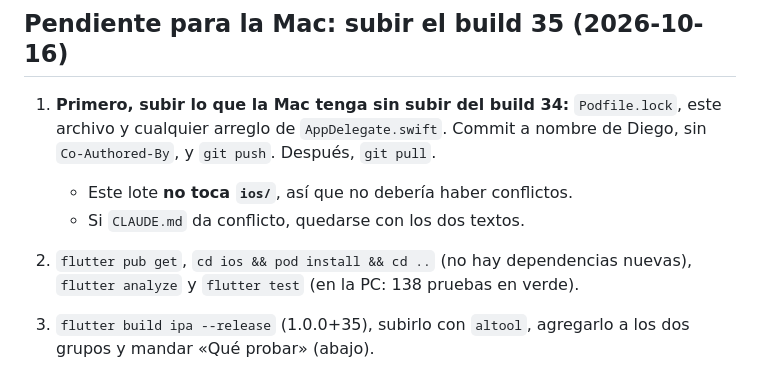
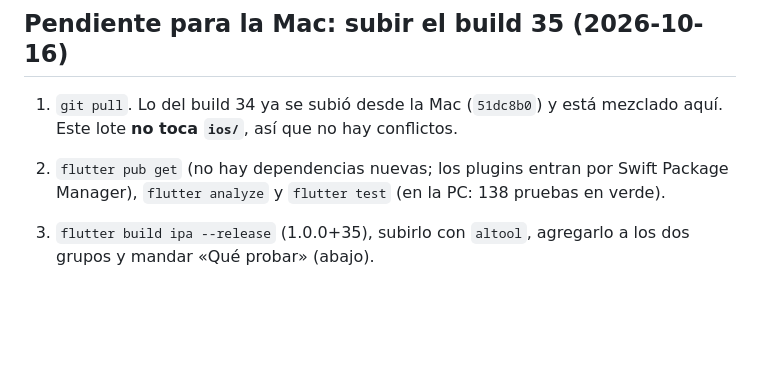
Before and after one commit to TP202610071/VigiShield-MobileApp, a Markdown page: CLAUDE.md, the part around the change. Rendered like a GitHub page; blank space fills up the shorter version.

Commit message:
CLAUDE.md: build 35, sin pasos pendientes del 34

```diff
--- a/CLAUDE.md
+++ b/CLAUDE.md
@@ -74,13 +74,10 @@ necesitan `chmod 600 ../../Cloud/*.key ../../Cloud/*.pem`.
 
 ## Pendiente para la Mac: subir el build 35 (2026-10-16)
 
-1. **Primero, subir lo que la Mac tenga sin subir del build 34:** `Podfile.lock`, este archivo y cualquier
-   arreglo de `AppDelegate.swift`. Commit a nombre de Diego, sin `Co-Authored-By`, y `git push`. Después,
-   `git pull`.
-   - Este lote **no toca `ios/`**, así que no debería haber conflictos.
-   - Si `CLAUDE.md` da conflicto, quedarse con los dos textos.
-2. `flutter pub get`, `cd ios && pod install && cd ..` (no hay dependencias nuevas), `flutter analyze` y
-   `flutter test` (en la PC: 138 pruebas en verde).
+1. `git pull`. Lo del build 34 ya se subió desde la Mac (`51dc8b0`) y está mezclado aquí. Este lote **no toca
+   `ios/`**, así que no hay conflictos.
+2. `flutter pub get` (no hay dependencias nuevas; los plugins entran por Swift Package Manager), `flutter analyze`
+   y `flutter test` (en la PC: 138 pruebas en verde).
 3. `flutter build ipa --release` (1.0.0+35), subirlo con `altool`, agregarlo a los dos grupos y mandar «Qué
    probar» (abajo).
 4. **Probar en el iPhone** desde el panel (`https://vigishield.app/admin` → 🔔 Notificaciones): enviar a la
```
